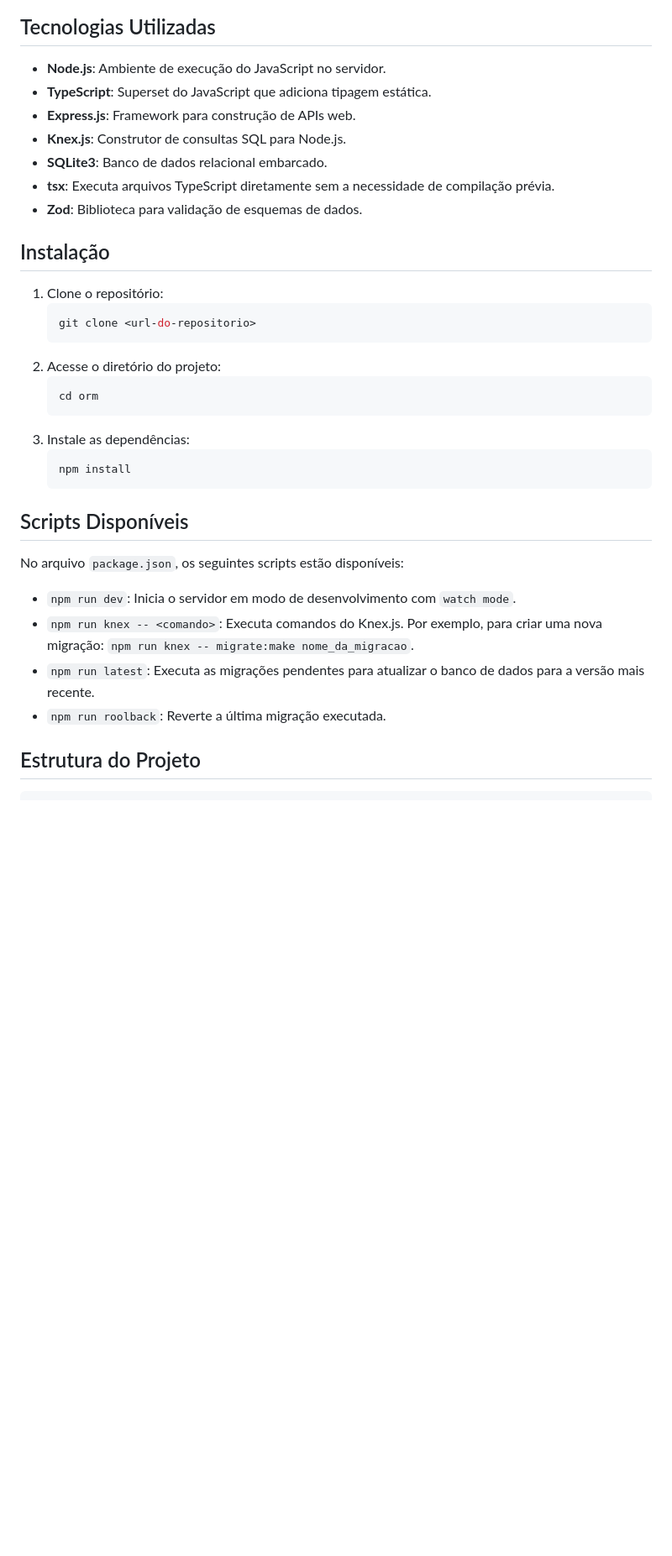
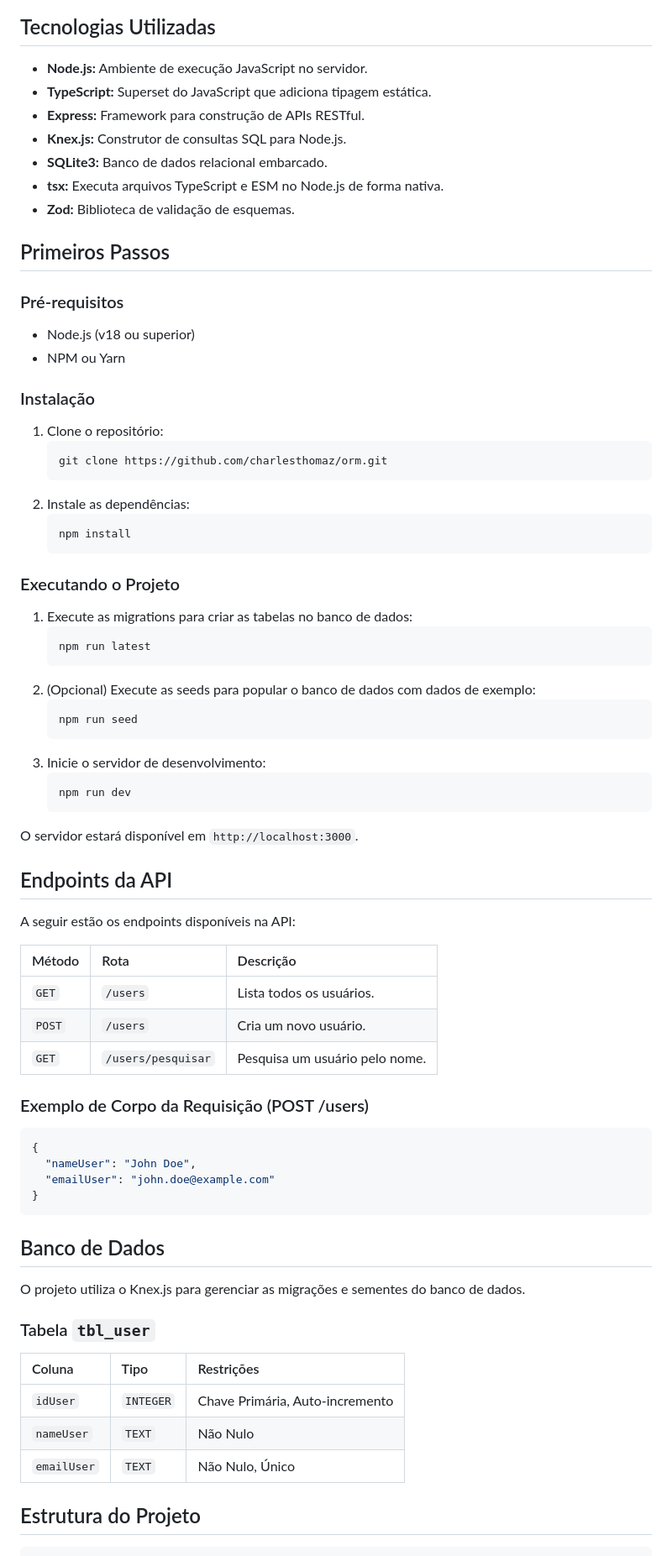
Before and after one commit to CharlesThomaz/appCadastro, a Markdown page: README.md, the part around one of its changes. Shown at 84% size. Rendered like a GitHub page; blank space fills up the shorter version.

````diff
--- a/README.md
+++ b/README.md
@@ -11,37 +11,79 @@ O projeto consiste em uma API simples para gerenciamento de usuários, utilizand
 
 ## Tecnologias Utilizadas
 
-- **Node.js**: Ambiente de execução do JavaScript no servidor.
-- **TypeScript**: Superset do JavaScript que adiciona tipagem estática.
-- **Express.js**: Framework para construção de APIs web.
-- **Knex.js**: Construtor de consultas SQL para Node.js.
-- **SQLite3**: Banco de dados relacional embarcado.
-- **tsx**: Executa arquivos TypeScript diretamente sem a necessidade de compilação prévia.
-- **Zod**: Biblioteca para validação de esquemas de dados.
+*   **Node.js:** Ambiente de execução JavaScript no servidor.
+*   **TypeScript:** Superset do JavaScript que adiciona tipagem estática.
+*   **Express:** Framework para construção de APIs RESTful.
+*   **Knex.js:** Construtor de consultas SQL para Node.js.
+*   **SQLite3:** Banco de dados relacional embarcado.
+*   **tsx:** Executa arquivos TypeScript e ESM no Node.js de forma nativa.
+*   **Zod:** Biblioteca de validação de esquemas.
 
-## Instalação
+## Primeiros Passos
+
+### Pré-requisitos
+
+*   Node.js (v18 ou superior)
+*   NPM ou Yarn
+
+### Instalação
 
 1.  Clone o repositório:
     ```bash
-    git clone <url-do-repositorio>
+    git clone https://github.com/charlesthomaz/orm.git
     ```
-2.  Acesse o diretório do projeto:
-    ```bash
-    cd orm
-    ```
-3.  Instale as dependências:
+2.  Instale as dependências:
     ```bash
     npm install
     ```
 
-## Scripts Disponíveis
+### Executando o Projeto
 
-No arquivo `package.json`, os seguintes scripts estão disponíveis:
+1.  Execute as migrations para criar as tabelas no banco de dados:
+    ```bash
+    npm run latest
+    ```
+2.  (Opcional) Execute as seeds para popular o banco de dados com dados de exemplo:
+    ```bash
+    npm run seed
+    ```
+3.  Inicie o servidor de desenvolvimento:
+    ```bash
+    npm run dev
+    ```
 
--   `npm run dev`: Inicia o servidor em modo de desenvolvimento com `watch mode`.
--   `npm run knex -- <comando>`: Executa comandos do Knex.js. Por exemplo, para criar uma nova migração: `npm run knex -- migrate:make nome_da_migracao`.
--   `npm run latest`: Executa as migrações pendentes para atualizar o banco de dados para a versão mais recente.
--   `npm run roolback`: Reverte a última migração executada.
+O servidor estará disponível em `http://localhost:3000`.
+
+## Endpoints da API
+
+A seguir estão os endpoints disponíveis na API:
+
+| Método | Rota            | Descrição                  |
+| :----- | :-------------- | :------------------------- |
+| `GET`  | `/users`        | Lista todos os usuários.   |
+| `POST` | `/users`        | Cria um novo usuário.      |
+| `GET`  | `/users/pesquisar` | Pesquisa um usuário pelo nome. |
+
+### Exemplo de Corpo da Requisição (POST /users)
+
+```json
+{
+  "nameUser": "John Doe",
+  "emailUser": "john.doe@example.com"
+}
+```
+
+## Banco de Dados
+
+O projeto utiliza o Knex.js para gerenciar as migrações e sementes do banco de dados.
+
+### Tabela `tbl_user`
+
+| Coluna      | Tipo     | Restrições        |
+| :---------- | :------- | :---------------- |
+| `idUser`    | `INTEGER`| Chave Primária, Auto-incremento |
+| `nameUser`  | `TEXT`   | Não Nulo          |
+| `emailUser` | `TEXT`   | Não Nulo, Único   |
 
 ## Estrutura do Projeto
 
````
Also changed, not shown: other parts of README.md (+45 -31 lines).
